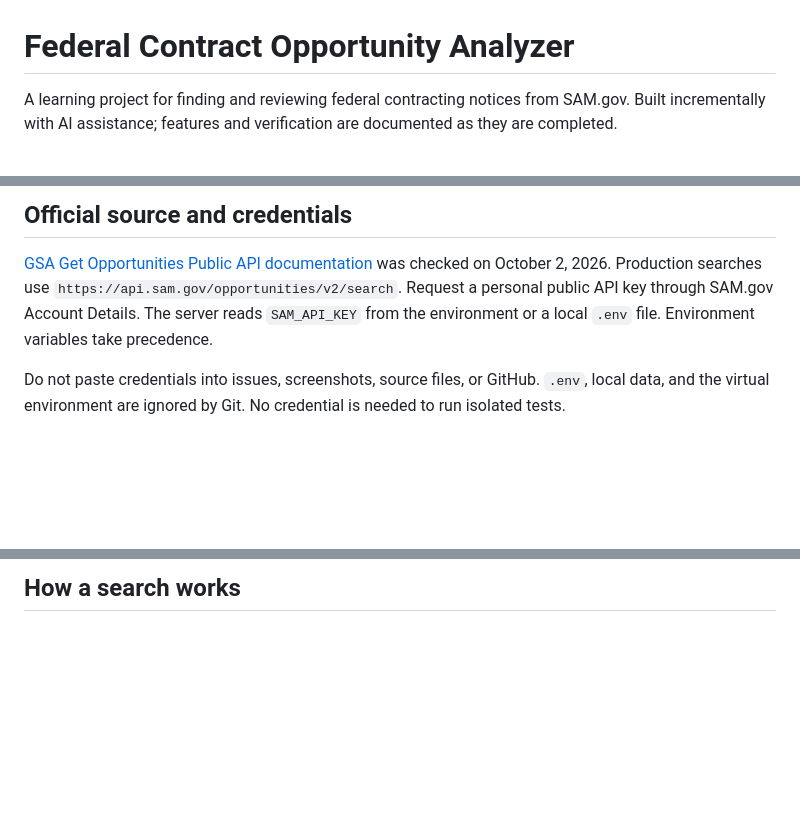
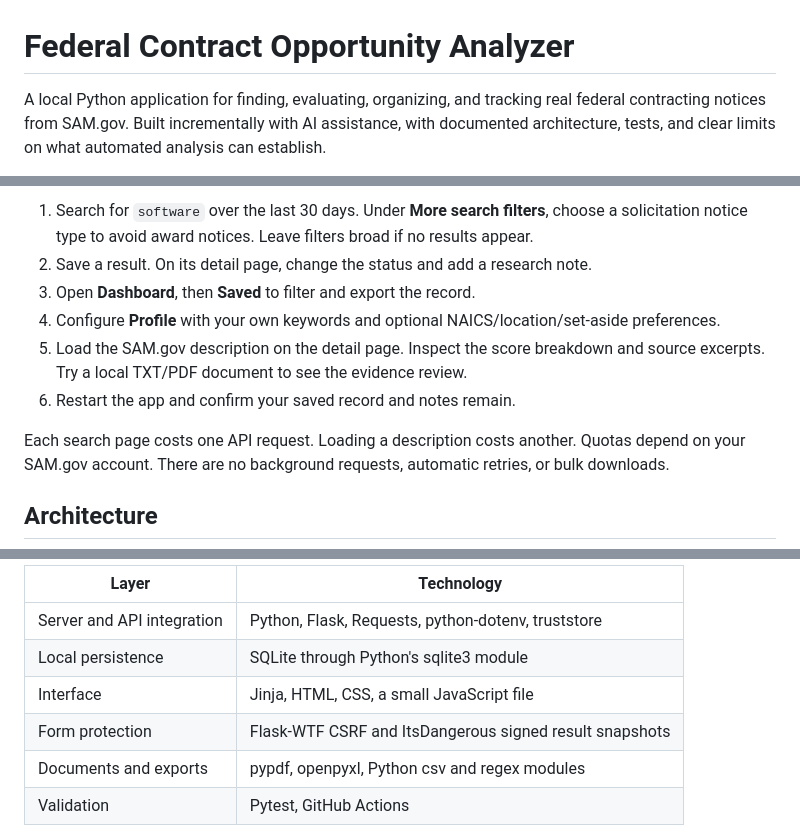
Before and after one commit to hmirza75/federal-contract-opportunity-analyzer, a Markdown page: README.md, 3 parts joined by grey strips. Drawn GitHub-style; blank space fills up the shorter version.

````diff
--- a/README.md
+++ b/README.md
@@ -1,5 +1,6 @@
 # Federal Contract Opportunity Analyzer
 
-A learning project for finding and reviewing federal contracting notices from SAM.gov.
-Built incrementally with AI assistance; features and verification are documented as they are completed.
+A local Python application for finding, evaluating, organizing, and tracking real federal
+contracting notices from SAM.gov. Built incrementally with AI assistance, with documented
+architecture, tests, and clear limits on what automated analysis can establish.
 
@@ -62,11 +66,15 @@ it would require an additional authenticated call. Description retrieval is defe
 
-## Official source and credentials
+1. Search for `software` over the last 30 days. Under **More search filters**, choose a
+   solicitation notice type to avoid award notices. Leave filters broad if no results appear.
+2. Save a result. On its detail page, change the status and add a research note.
+3. Open **Dashboard**, then **Saved** to filter and export the record.
+4. Configure **Profile** with your own keywords and optional NAICS/location/set-aside preferences.
+5. Load the SAM.gov description on the detail page. Inspect the score breakdown and source
+   excerpts. Try a local TXT/PDF document to see the evidence review.
+6. Restart the app and confirm your saved record and notes remain.
 
-[GSA Get Opportunities Public API documentation](https://open.gsa.gov/api/get-opportunities-public-api/)
-was checked on October 2, 2026. Production searches use `https://api.sam.gov/opportunities/v2/search`.
-Request a personal public API key through SAM.gov Account Details. The server reads `SAM_API_KEY`
-from the environment or a local `.env` file. Environment variables take precedence.
+Each search page costs one API request. Loading a description costs another. Quotas depend
+on your SAM.gov account. There are no background requests, automatic retries, or bulk downloads.
 
-Do not paste credentials into issues, screenshots, source files, or GitHub. `.env`, local data,
-and the virtual environment are ignored by Git. No credential is needed to run isolated tests.
+## Architecture
 
@@ -91,4 +93,11 @@ requirements*.txt     Dependency ranges and tested version snapshot
 ```
 
-## How a search works
+| Layer | Technology |
+| --- | --- |
+| Server and API integration | Python, Flask, Requests, python-dotenv, truststore |
+| Local persistence | SQLite through Python's sqlite3 module |
+| Interface | Jinja, HTML, CSS, a small JavaScript file |
+| Form protection | Flask-WTF CSRF and ItsDangerous signed result snapshots |
+| Documents and exports | pypdf, openpyxl, Python csv and regex modules |
+| Validation | Pytest, GitHub Actions |
 
````
Also changed, not shown: other parts of README.md (+94 -91 lines), CHANGELOG.md (added, +17 -0 lines), docs/architecture.md (added, +107 -0 lines), docs/release-verification.md (added, +18 -0 lines), docs/dashboard.png (added), 8 other files.
